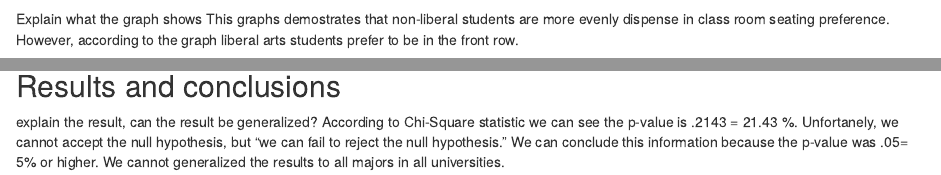
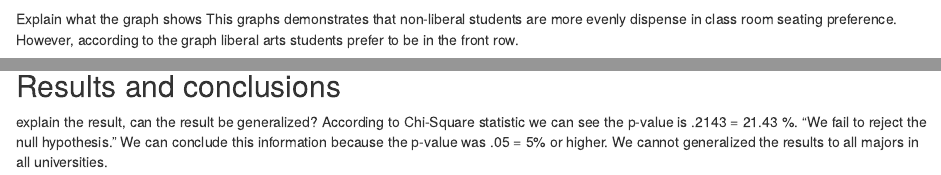
Before and after one commit to jeffistat/one-shot, an R Markdown document (UCD seating.Rmd): the page in a window 1100 px wide, from 970 px down, and a second part further down, joined at a grey line. Rendered offline with R 4.5, knitr and Pandoc, with nearby package versions; some code elsewhere in the file could not run offline.

Commit message:
final attempt

````diff
--- a/UCD seating.Rmd
+++ b/UCD seating.Rmd
@@ -65,7 +65,7 @@ barchartGC(~seat+major, data=UCDdataframe, main='seat and major', type='percent'
 ```
 
 Explain what the graph shows
-This graphs demostrates that non-liberal students are more evenly dispense in class room seating preference. However, according to the graph liberal arts students prefer to be in the front row.
+This graphs demonstrates that non-liberal students are more evenly dispense in class room seating preference. However, according to the graph liberal arts students prefer to be in the front row.
 
 **Numerical summary**
 put numerical summary here
@@ -93,8 +93,8 @@ what is the p-value?
 <!-- explain-- is there evidence that certain majors tend to sit in particular areas of the class?  Can the results of this test be generalized to all majors in all universities? !-->
 
 explain the result, can the result be generalized?
-According to Chi-Square statistic we can see the p-value is .2143 = 21.43 %. Unfortanely, we cannot accept the null hypothesis, but "we can fail to reject the null hypothesis."
-We can conclude this information because the p-value was .05= 5% or higher. We cannot generalized the results to all majors in all universities.
+According to Chi-Square statistic we can see the p-value is .2143 = 21.43 %. "We fail to reject the null hypothesis."
+We can conclude this information because the p-value was .05 = 5% or higher. We cannot generalized the results to all majors in all universities.
 
 <!--
 push results to your github account, turn in the URL
````
Also changed, not shown: UCD_seating.html, UCD seating.Rmd (4 more changed lines).
